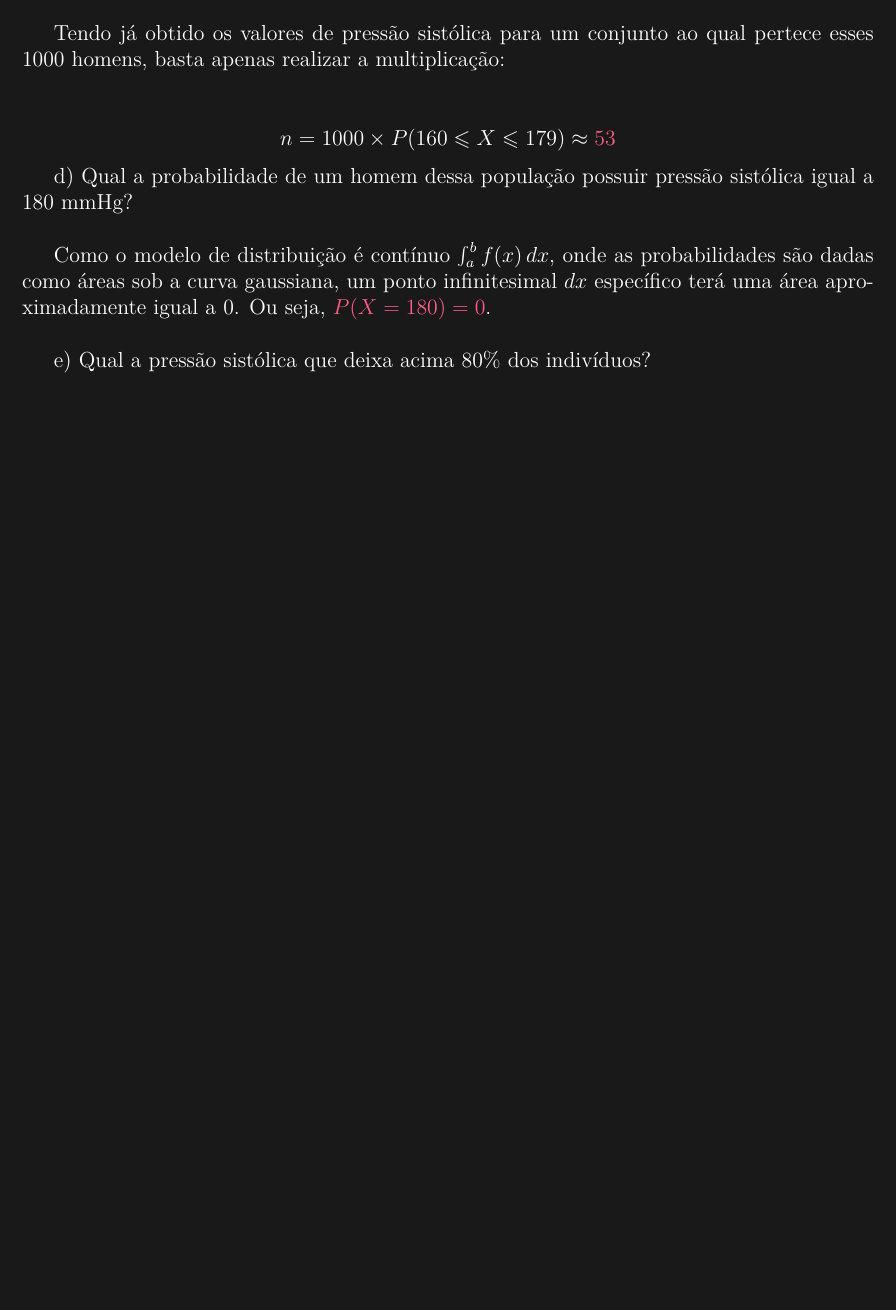
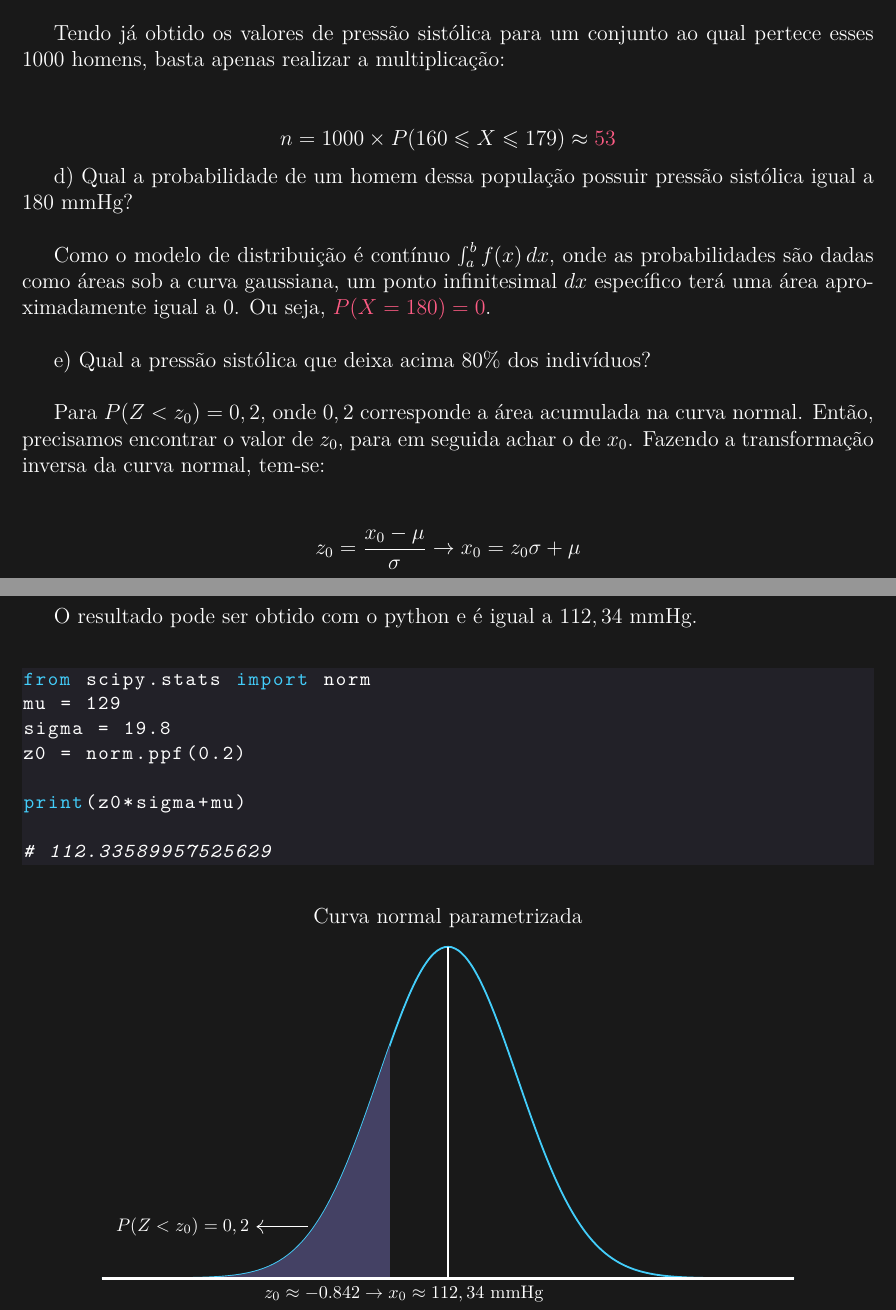
Before and after one commit to carlossrb/ecd-activities, a LaTeX document (src/lista-estatistica/02/index.tex, which reads src/lista-estatistica/02/Q03/index.tex): part of page 4 of 4 before the commit and two parts of pages 4 and 5 of 5 after it, the two joined at a grey line, cut so that both start at the same text, the shorter picture padded with empty space. Compiled offline with pdfLaTeX.

Commit message:
finzalizacao questao 3

```diff
--- a/src/lista-estatistica/02/Q03/index.tex
+++ b/src/lista-estatistica/02/Q03/index.tex
@@ -75,3 +75,51 @@ d) Qual a probabilidade de um homem dessa população possuir pressão sistólic
 Como o modelo de distribuição é contínuo $\int_{a}^{b} f(x)\,dx $, onde as probabilidades são dadas como áreas sob a curva gaussiana, um ponto infinitesimal $dx$ específico terá uma área aproximadamente igual a 0. Ou seja, \textcolor{COLOR2}{$P(X=180)=0$}. \\
 
 e) Qual a pressão sistólica que deixa acima $80\%$ dos indivíduos?\\
+
+Para $P(Z<z_0)=0,2$, onde $0,2$ corresponde a área acumulada na curva normal. Então, precisamos encontrar o valor de $z_0$, para em seguida achar o de $x_0$. Fazendo a transformação inversa da curva normal, tem-se:
+\\
+
+\[
+    z_0=\frac{x_0-\mu}{\sigma}\to x_0 = z_0\sigma+\mu
+\]
+\\
+
+O resultado pode ser obtido com o python e é igual a $112,34$ mmHg.
+\\
+
+\begin{lstlisting}
+from scipy.stats import norm
+mu = 129
+sigma = 19.8
+z0 = norm.ppf(0.2)
+
+print(z0*sigma+mu)
+
+# 112.33589957525629
+\end{lstlisting}
+
+\pgfmathdeclarefunction{gauss}{2}{\pgfmathparse{1/(#2*sqrt(2*pi))*exp(-((x-#1)^2)/(2*#2^2))}%
+}
+\begin{center}
+    \begin{tikzpicture}
+        \draw (3,-0.3) node [anchor=west] [font=\footnotesize]  {$z_0\approx-0.842\to x_0\approx112,34$ mmHg};
+        \draw [-{To[scale=1.5]}](4,1) -- (3,1) node [anchor=east]  [font=\footnotesize]  {$P(Z<z_0)=0,2$};
+        \begin{axis}[no markers,
+                domain=0:10, samples=100,
+                title={Curva normal parametrizada},
+                axis lines*=center,
+                height=8cm, width=15cm,
+                xtick=\empty, ytick=\empty,
+                enlargelimits=false, clip=false, axis on top,
+                line width=1.5pt,
+            ]
+            \addplot [
+                domain=-5:5,
+                color=deepblue,
+                smooth,
+                line width=1.0pt,
+            ] {gauss(0,1)} \closedcycle;
+            \addplot [fill=pagecolor!50!COLOR1, draw=none, domain=-5:-0.84] {gauss(0,1)} \closedcycle;
+        \end{axis}
+    \end{tikzpicture}
+\end{center}
```
Also changed, not shown: src/lista-estatistica/02/index.pdf.
